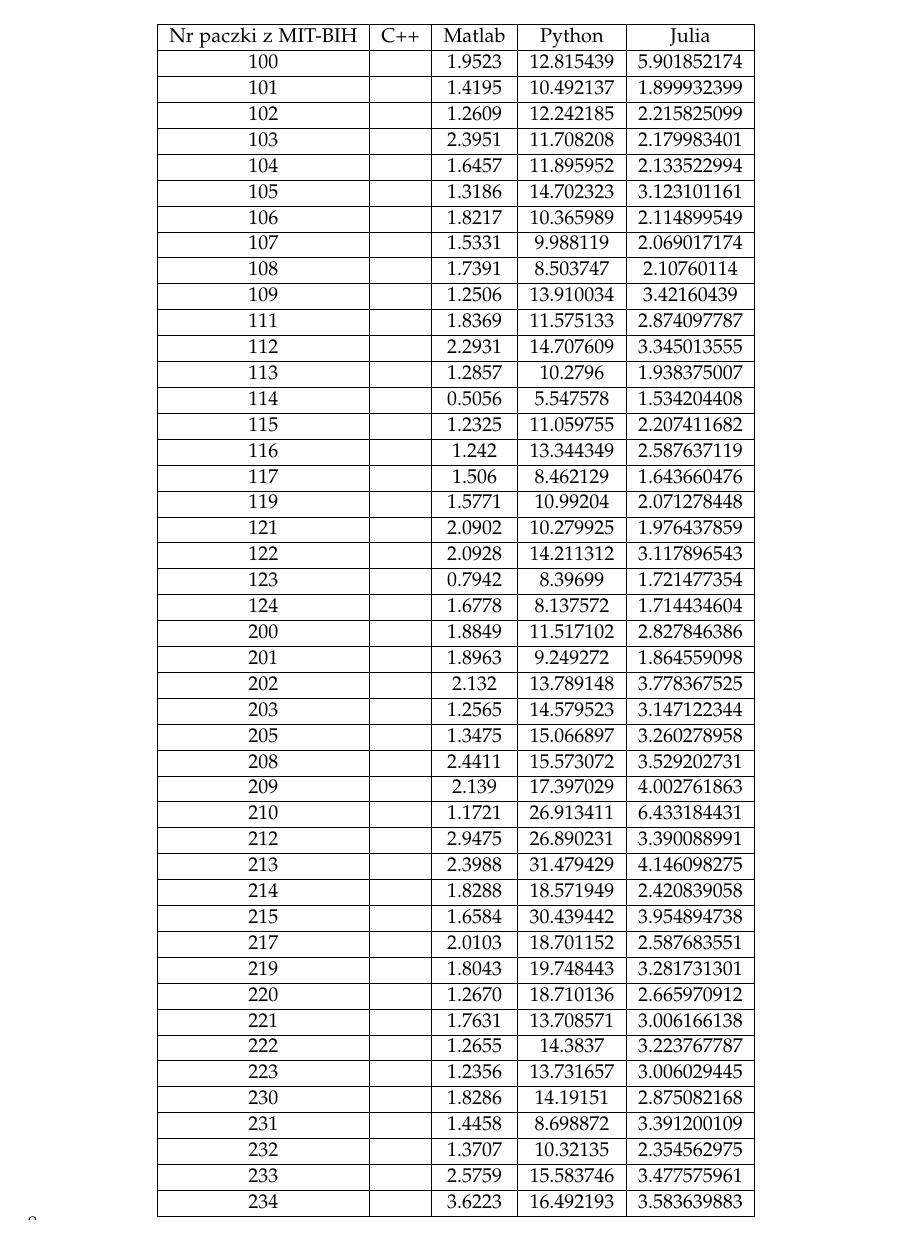
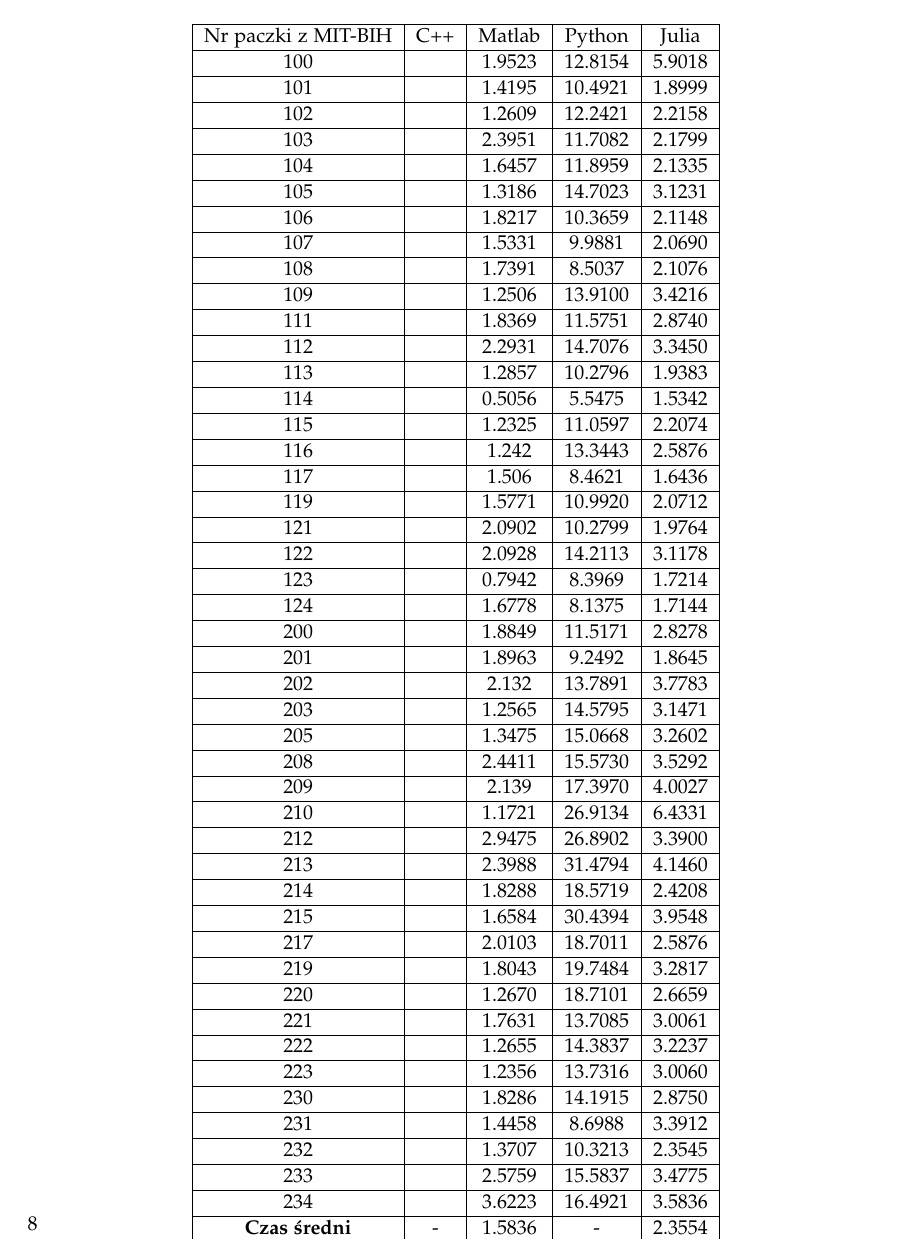
Before and after one commit to LJBD/studies-esdmit-heart-class, a LaTeX paper (Raport/LaTeX Project/HeartClassReport.tex, which reads Raport/LaTeX Project/rezultaty_i_wnioski.tex): part of page 8 of 12, cut so that both start at the same text. Compiled offline with pdfLaTeX.

Commit message:
[Report] Tab

```diff
--- a/Raport/LaTeX Project/rezultaty_i_wnioski.tex
+++ b/Raport/LaTeX Project/rezultaty_i_wnioski.tex
@@ -11,51 +11,52 @@
 	\begin{tabular}{|c|c|c|c|c|}
 		\hline
 		Nr paczki z MIT-BIH & C++ & Matlab & Python & Julia\\ \hline
-		100 & & 1.9523 & 12.815439 & 5.901852174\\ \hline
-		101 & & 1.4195 & 10.492137 & 1.899932399\\ \hline
-		102 & & 1.2609 & 12.242185 & 2.215825099\\ \hline
-		103 & & 2.3951 & 11.708208 & 2.179983401\\ \hline
-		104 & & 1.6457 & 11.895952 & 2.133522994\\ \hline
-		105 & & 1.3186 & 14.702323 & 3.123101161\\ \hline
-		106 & & 1.8217 & 10.365989 & 2.114899549\\ \hline
-		107 & & 1.5331 &  9.988119 & 2.069017174\\ \hline
-		108 & & 1.7391 &  8.503747 & 2.10760114\\ \hline
-		109 & & 1.2506 & 13.910034 & 3.42160439\\ \hline
-		111 & & 1.8369 & 11.575133 & 2.874097787\\ \hline
-		112 & & 2.2931 & 14.707609 & 3.345013555\\ \hline
-		113 & & 1.2857 & 10.2796   & 1.938375007\\ \hline
-		114 & & 0.5056 &  5.547578 & 1.534204408\\ \hline
-		115 & & 1.2325 & 11.059755 & 2.207411682\\ \hline
-		116 & & 1.242  & 13.344349 & 2.587637119\\ \hline
-		117 & & 1.506  &  8.462129 & 1.643660476\\ \hline
-		119 & & 1.5771 & 10.99204  & 2.071278448\\ \hline
-		121 & & 2.0902 & 10.279925 & 1.976437859\\ \hline
-		122 & & 2.0928 & 14.211312 & 3.117896543\\ \hline
-		123 & & 0.7942 &  8.39699  & 1.721477354\\ \hline
-		124 & & 1.6778 &  8.137572 & 1.714434604\\ \hline
-		200 & & 1.8849 & 11.517102 & 2.827846386\\ \hline
-		201 & & 1.8963 &  9.249272 & 1.864559098\\ \hline
-		202 & & 2.132  & 13.789148 & 3.778367525\\ \hline
-		203 & & 1.2565 & 14.579523 & 3.147122344\\ \hline
-		205 & & 1.3475 & 15.066897 & 3.260278958\\ \hline
-		208 & & 2.4411 & 15.573072 & 3.529202731\\ \hline
-		209 & & 2.139  & 17.397029 & 4.002761863\\ \hline
-		210 & & 1.1721 & 26.913411 & 6.433184431\\ \hline
-		212 & & 2.9475 & 26.890231 & 3.390088991\\ \hline
-		213 & & 2.3988 & 31.479429 & 4.146098275\\ \hline
-		214 & & 1.8288 & 18.571949 & 2.420839058\\ \hline
-		215 & & 1.6584 & 30.439442 & 3.954894738\\ \hline
-		217 & & 2.0103 & 18.701152 & 2.587683551\\ \hline
-		219 & & 1.8043 & 19.748443 & 3.281731301\\ \hline
-		220 & & 1.2670 & 18.710136 & 2.665970912\\ \hline
-		221 & & 1.7631 & 13.708571 & 3.006166138\\ \hline
-		222 & & 1.2655 & 14.3837   & 3.223767787\\ \hline
-		223 & & 1.2356 & 13.731657 & 3.006029445\\ \hline
-		230 & & 1.8286 & 14.19151  & 2.875082168\\ \hline
-		231 & & 1.4458 &  8.698872 & 3.391200109\\ \hline
-		232 & & 1.3707 & 10.32135  & 2.354562975\\ \hline
-		233 & & 2.5759 & 15.583746 & 3.477575961\\ \hline
-		234 & & 3.6223 & 16.492193 & 3.583639883\\ \hline
+		100 & & 1.9523 & 12.8154 & 5.9018\\ \hline
+		101 & & 1.4195 & 10.4921 & 1.8999\\ \hline
+		102 & & 1.2609 & 12.2421 & 2.2158\\ \hline
+		103 & & 2.3951 & 11.7082 & 2.1799\\ \hline
+		104 & & 1.6457 & 11.8959 & 2.1335\\ \hline
+		105 & & 1.3186 & 14.7023 & 3.1231\\ \hline
+		106 & & 1.8217 & 10.3659 & 2.1148\\ \hline
+		107 & & 1.5331 &  9.9881 & 2.0690\\ \hline
+		108 & & 1.7391 &  8.5037 & 2.1076\\ \hline
+		109 & & 1.2506 & 13.9100 & 3.4216\\ \hline
+		111 & & 1.8369 & 11.5751 & 2.8740\\ \hline
+		112 & & 2.2931 & 14.7076 & 3.3450\\ \hline
+		113 & & 1.2857 & 10.2796 & 1.9383\\ \hline
+		114 & & 0.5056 &  5.5475 & 1.5342\\ \hline
+		115 & & 1.2325 & 11.0597 & 2.2074\\ \hline
+		116 & & 1.242  & 13.3443 & 2.5876\\ \hline
+		117 & & 1.506  &  8.4621 & 1.6436\\ \hline
+		119 & & 1.5771 & 10.9920 & 2.0712\\ \hline
+		121 & & 2.0902 & 10.2799 & 1.9764\\ \hline
+		122 & & 2.0928 & 14.2113 & 3.1178\\ \hline
+		123 & & 0.7942 &  8.3969 & 1.7214\\ \hline
+		124 & & 1.6778 &  8.1375 & 1.7144\\ \hline
+		200 & & 1.8849 & 11.5171 & 2.8278\\ \hline
+		201 & & 1.8963 &  9.2492 & 1.8645\\ \hline
+		202 & & 2.132  & 13.7891 & 3.7783\\ \hline
+		203 & & 1.2565 & 14.5795 & 3.1471\\ \hline
+		205 & & 1.3475 & 15.0668 & 3.2602\\ \hline
+		208 & & 2.4411 & 15.5730 & 3.5292\\ \hline
+		209 & & 2.139  & 17.3970 & 4.0027\\ \hline
+		210 & & 1.1721 & 26.9134 & 6.4331\\ \hline
+		212 & & 2.9475 & 26.8902 & 3.3900\\ \hline
+		213 & & 2.3988 & 31.4794 & 4.1460\\ \hline
+		214 & & 1.8288 & 18.5719 & 2.4208\\ \hline
+		215 & & 1.6584 & 30.4394 & 3.9548\\ \hline
+		217 & & 2.0103 & 18.7011 & 2.5876\\ \hline
+		219 & & 1.8043 & 19.7484 & 3.2817\\ \hline
+		220 & & 1.2670 & 18.7101 & 2.6659\\ \hline
+		221 & & 1.7631 & 13.7085 & 3.0061\\ \hline
+		222 & & 1.2655 & 14.3837 & 3.2237\\ \hline
+		223 & & 1.2356 & 13.7316 & 3.0060\\ \hline
+		230 & & 1.8286 & 14.1915 & 2.8750\\ \hline
+		231 & & 1.4458 &  8.6988 & 3.3912\\ \hline
+		232 & & 1.3707 & 10.3213 & 2.3545\\ \hline
+		233 & & 2.5759 & 15.5837 & 3.4775\\ \hline
+		234 & & 3.6223 & 16.4921 & 3.5836\\ \hline
+		\textbf{Czas średni} & - & 1.5836 & - & 2.3554\\ \hline
 	\end{tabular}
 \end{table}
 
```
Also changed, not shown: 1 other file.
